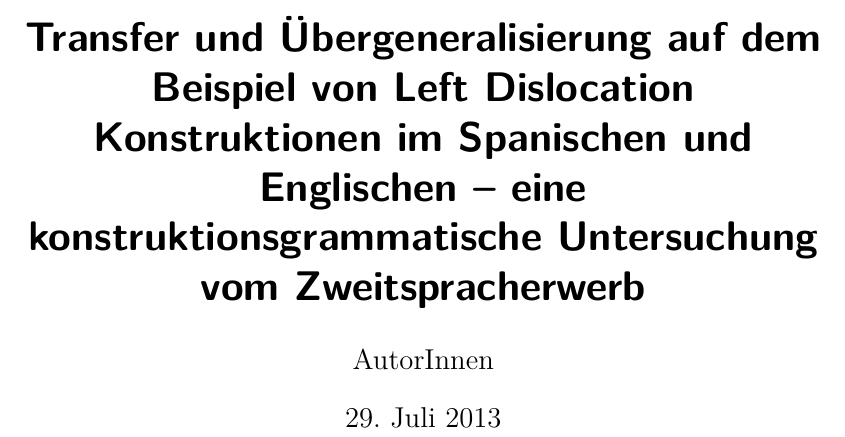
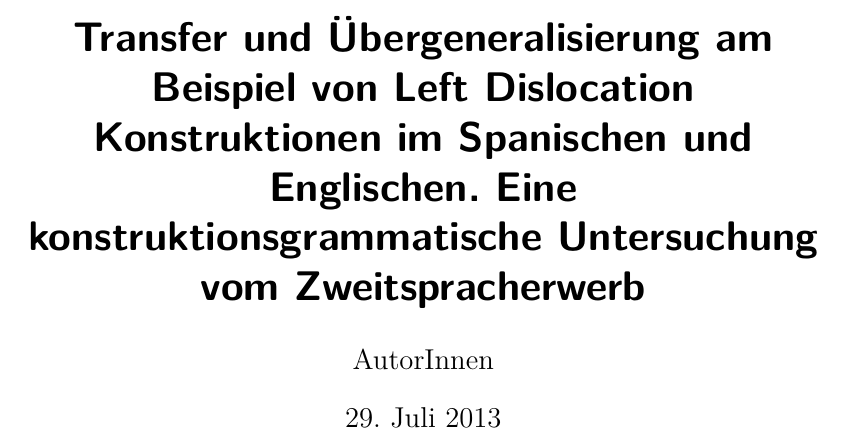
Before and after one commit to lusy/hausarbeiten, a LaTeX document (cxg/main.tex): part of page 1 of 15, cut so that both start at the same text. Compiled offline with pdfLaTeX.

Commit message:
2. sentence im title..

```diff
--- a/cxg/main.tex
+++ b/cxg/main.tex
@@ -27,7 +27,7 @@
 \parskip 12pt
 
 %\title{Konstruktionen im Zweitspracherwerb -- Projektionen aus der L1 und Übergeneralisierung auf dem Beispiel von Left Dislocation Konstruktionen im Spanischen und Englischen}
-\title{Transfer und Übergeneralisierung auf dem Beispiel von Left Dislocation Konstruktionen im Spanischen und Englischen -- eine konstruktionsgrammatische Untersuchung vom Zweitspracherwerb}
+\title{Transfer und Übergeneralisierung am Beispiel von Left Dislocation Konstruktionen im Spanischen und Englischen. Eine konstruktionsgrammatische Untersuchung vom Zweitspracherwerb}
 %Left Dislocation bzw CLD und CLLD auf Deutsch?
 \author{AutorInnen}
 
```
